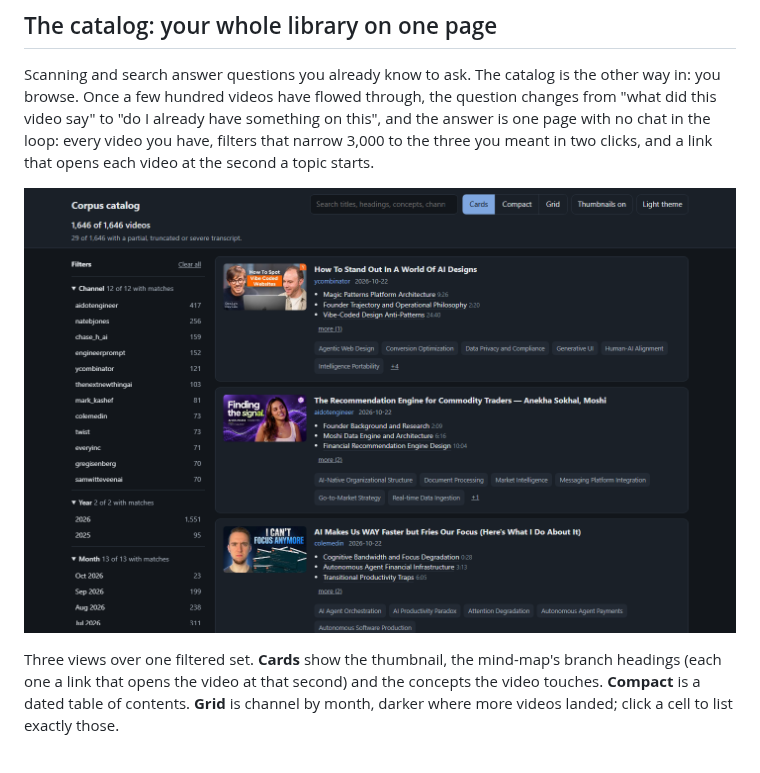
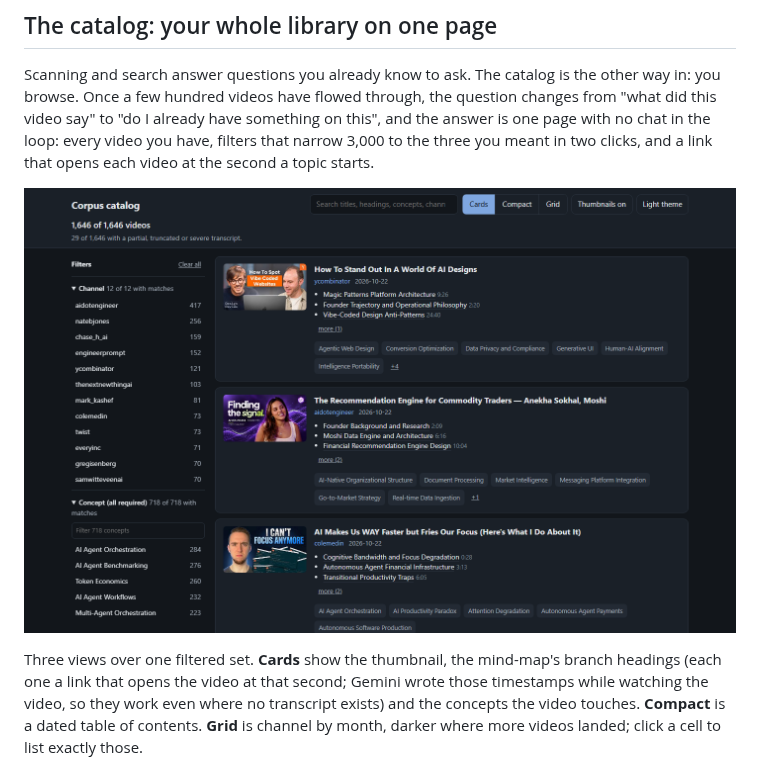
Before and after one commit to dzivkovi/video-intel, a Markdown page: README.md, the part around the change. Drawn GitHub-style; pictures changed too: docs/images/catalog-cards.png.

```diff
--- a/README.md
+++ b/README.md
@@ -187,7 +187,7 @@ Scanning and search answer questions you already know to ask. The catalog is the
 
 ![Cards view: thumbnail, mind-map headings that double as timestamped links, concept chips](docs/images/catalog-cards.png)
 
-Three views over one filtered set. **Cards** show the thumbnail, the mind-map's branch headings (each one a link that opens the video at that second) and the concepts the video touches. **Compact** is a dated table of contents. **Grid** is channel by month, darker where more videos landed; click a cell to list exactly those.
+Three views over one filtered set. **Cards** show the thumbnail, the mind-map's branch headings (each one a link that opens the video at that second; Gemini wrote those timestamps while watching the video, so they work even where no transcript exists) and the concepts the video touches. **Compact** is a dated table of contents. **Grid** is channel by month, darker where more videos landed; click a cell to list exactly those.
 
 ![Grid view: channel by month, darker means more videos](docs/images/catalog-grid.png)
 
```
Also changed, not shown: .claude/rules/intelligence-layer.md (+1 -1 lines), docs/atlas.md (+2 -2 lines), 3 other files.
